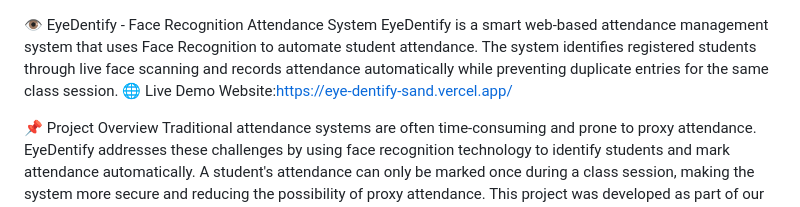
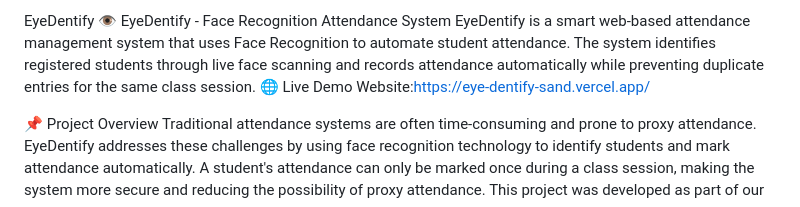
Before and after one commit to Suparno08/EyeDentify, a Markdown page: README.md, the part around the change. Drawn GitHub-style.

```diff
--- a/README.md
+++ b/README.md
@@ -1,4 +1,4 @@
-
+EyeDentify
 👁️ EyeDentify - Face Recognition Attendance System
 EyeDentify is a smart web-based attendance management system that uses Face Recognition to automate student attendance. The system identifies registered students through live face scanning and records attendance automatically while preventing duplicate entries for the same class session.
 🌐 Live Demo
```
